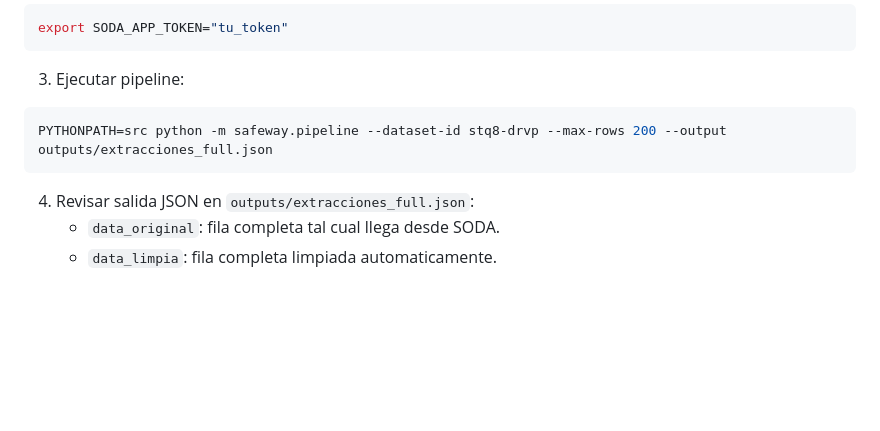
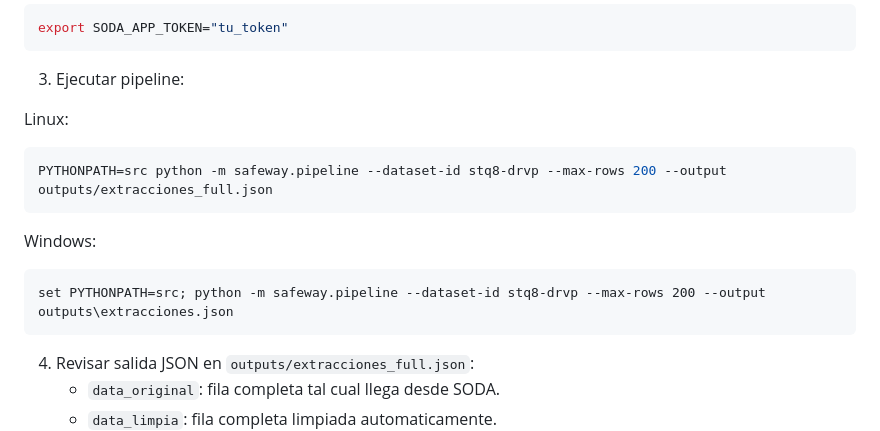
Before and after one commit to justlebadura/safeway, a Markdown page: README.md, the part around the change. GitHub-like rendering; blank space fills up the shorter version.

Commit message:
Add Windows command for running pipeline

````diff
--- a/README.md
+++ b/README.md
@@ -54,10 +54,14 @@ export SODA_APP_TOKEN="tu_token"
 
 3. Ejecutar pipeline:
 
+Linux:
 ```bash
 PYTHONPATH=src python -m safeway.pipeline --dataset-id stq8-drvp --max-rows 200 --output outputs/extracciones_full.json
 ```
-
+Windows:
+```cmd
+set PYTHONPATH=src; python -m safeway.pipeline --dataset-id stq8-drvp --max-rows 200 --output outputs\extracciones.json
+```
 4. Revisar salida JSON en `outputs/extracciones_full.json`:
 	- `data_original`: fila completa tal cual llega desde SODA.
 	- `data_limpia`: fila completa limpiada automaticamente.
````
